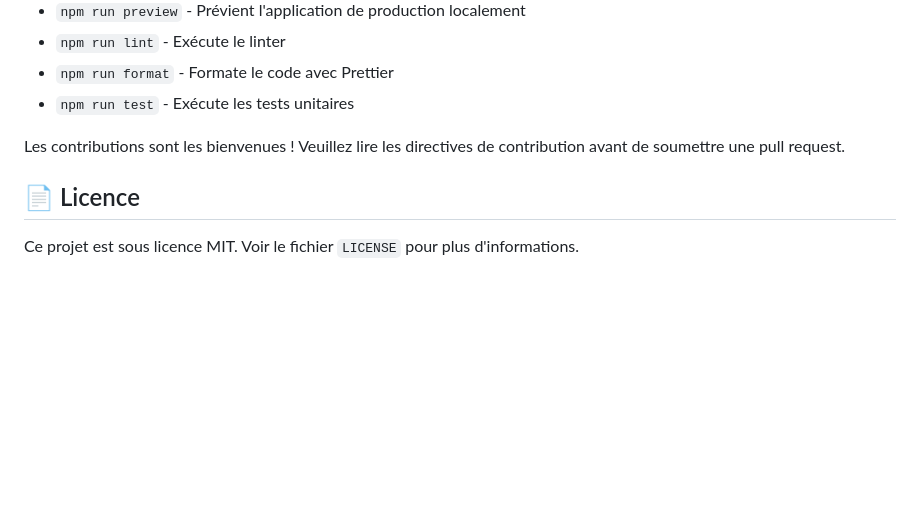
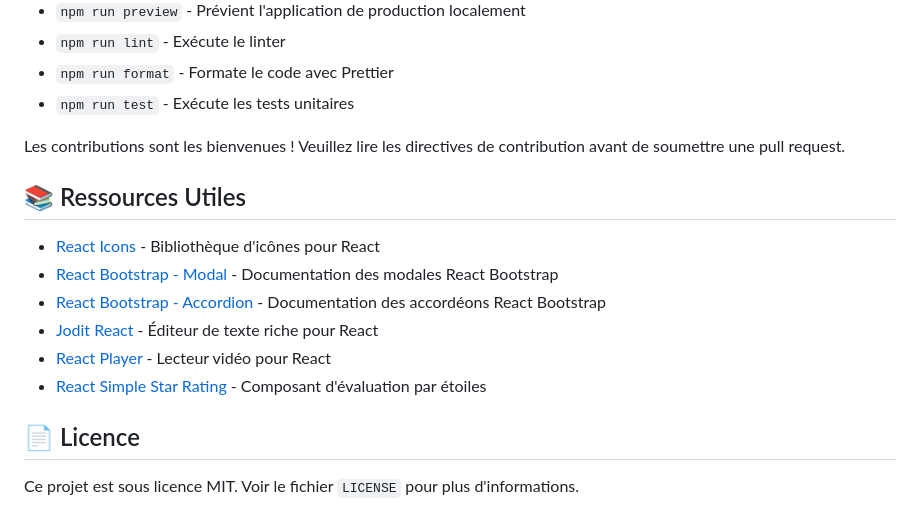
Before and after one commit to KemogneAlex/academix, a Markdown page: frontend/README.md, the part around the change. GitHub-like rendering; blank space fills up the shorter version.

Commit message:
Mise à jour du README avec les ressources utiles

```diff
--- a/frontend/README.md
+++ b/frontend/README.md
@@ -197,6 +197,15 @@ VITE_APP_DEBUG=true
 
 Les contributions sont les bienvenues ! Veuillez lire les directives de contribution avant de soumettre une pull request.
 
+## 📚 Ressources Utiles
+
+- [React Icons](https://react-icons.github.io/react-icons/) - Bibliothèque d'icônes pour React
+- [React Bootstrap - Modal](https://react-bootstrap.netlify.app/docs/components/modal/) - Documentation des modales React Bootstrap
+- [React Bootstrap - Accordion](https://react-bootstrap.netlify.app/docs/components/accordion/#examples) - Documentation des accordéons React Bootstrap
+- [Jodit React](https://github.com/jodit/jodit-react) - Éditeur de texte riche pour React
+- [React Player](https://www.npmjs.com/package/react-player) - Lecteur vidéo pour React
+- [React Simple Star Rating](https://www.npmjs.com/package/react-simple-star-rating) - Composant d'évaluation par étoiles
+
 ## 📄 Licence
 
 Ce projet est sous licence MIT. Voir le fichier `LICENSE` pour plus d'informations.
```
